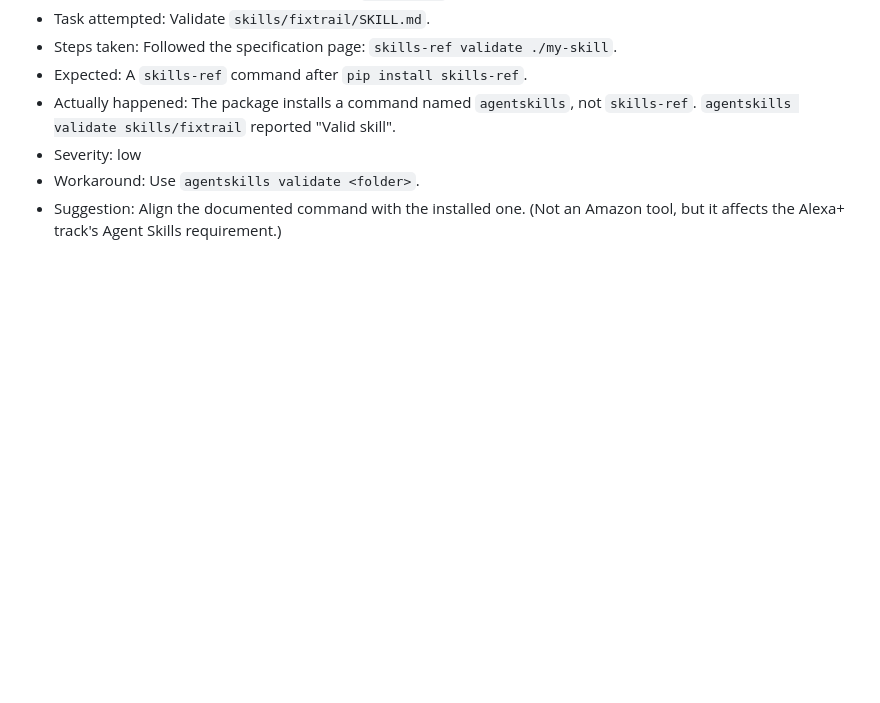
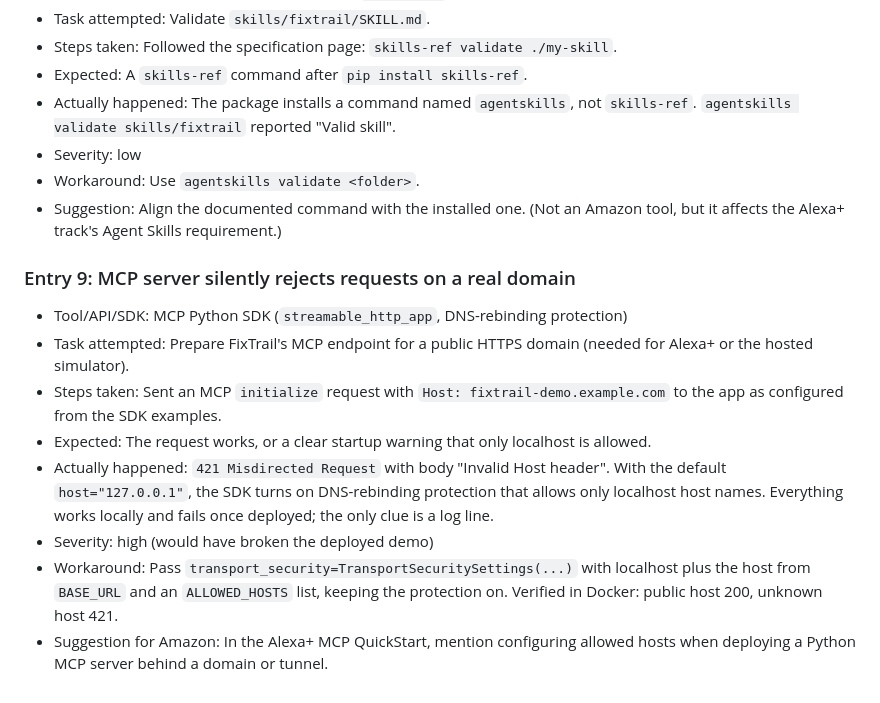
Before and after one commit to himani-png/fixtrail, a Markdown page: docs/FRICTION_LOG.md, the part around the change. Rendered like a GitHub page; blank space fills up the shorter version.

Commit message:
Friction log: MCP host check rejects real domains by default
Co-Authored-By: Claude Opus 5.5 (1M context) <noreply@anthropic.com>

```diff
--- a/docs/FRICTION_LOG.md
+++ b/docs/FRICTION_LOG.md
@@ -79,3 +79,13 @@
 - Severity: low
 - Workaround: Use `agentskills validate <folder>`.
 - Suggestion: Align the documented command with the installed one. (Not an Amazon tool, but it affects the Alexa+ track's Agent Skills requirement.)
+
+### Entry 9: MCP server silently rejects requests on a real domain
+- Tool/API/SDK: MCP Python SDK (`streamable_http_app`, DNS-rebinding protection)
+- Task attempted: Prepare FixTrail's MCP endpoint for a public HTTPS domain (needed for Alexa+ or the hosted simulator).
+- Steps taken: Sent an MCP `initialize` request with `Host: fixtrail-demo.example.com` to the app as configured from the SDK examples.
+- Expected: The request works, or a clear startup warning that only localhost is allowed.
+- Actually happened: `421 Misdirected Request` with body "Invalid Host header". With the default `host="127.0.0.1"`, the SDK turns on DNS-rebinding protection that allows only localhost host names. Everything works locally and fails once deployed; the only clue is a log line.
+- Severity: high (would have broken the deployed demo)
+- Workaround: Pass `transport_security=TransportSecuritySettings(...)` with localhost plus the host from `BASE_URL` and an `ALLOWED_HOSTS` list, keeping the protection on. Verified in Docker: public host 200, unknown host 421.
+- Suggestion for Amazon: In the Alexa+ MCP QuickStart, mention configuring allowed hosts when deploying a Python MCP server behind a domain or tunnel.
```
